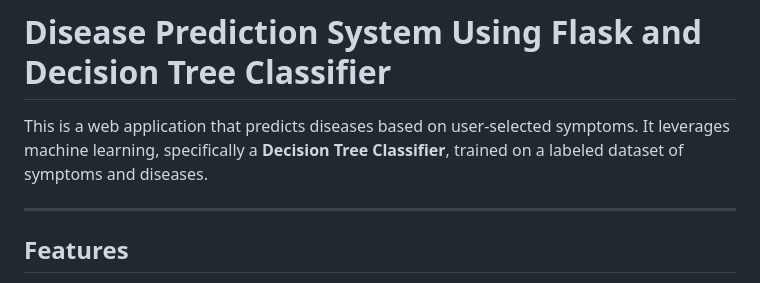
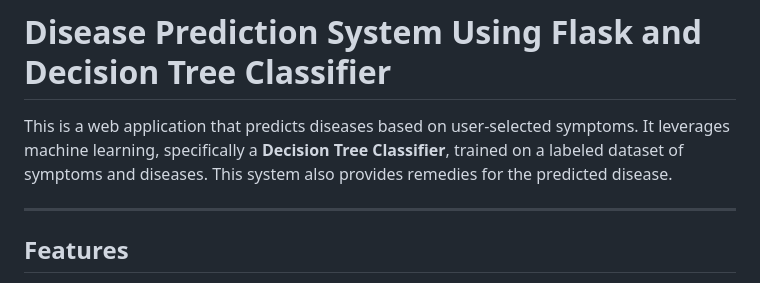
Before and after one commit to Ganesh57803/Disease_prediction, a Markdown page: README.md, the part around the change. Rendered like a GitHub page.

```diff
--- a/README.md
+++ b/README.md
@@ -2,6 +2,7 @@
 # Disease Prediction System Using Flask and Decision Tree Classifier
 
 This is a web application that predicts diseases based on user-selected symptoms. It leverages machine learning, specifically a **Decision Tree Classifier**, trained on a labeled dataset of symptoms and diseases.
+This system also provides remedies for the predicted disease.
 
 ---
 
```
